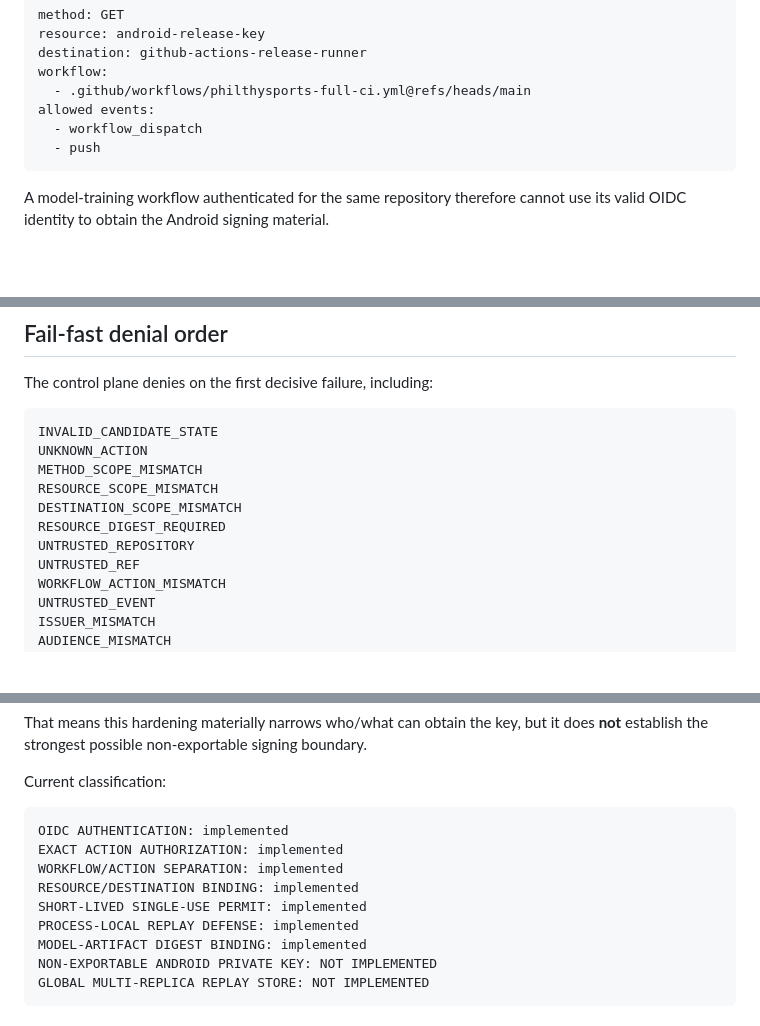
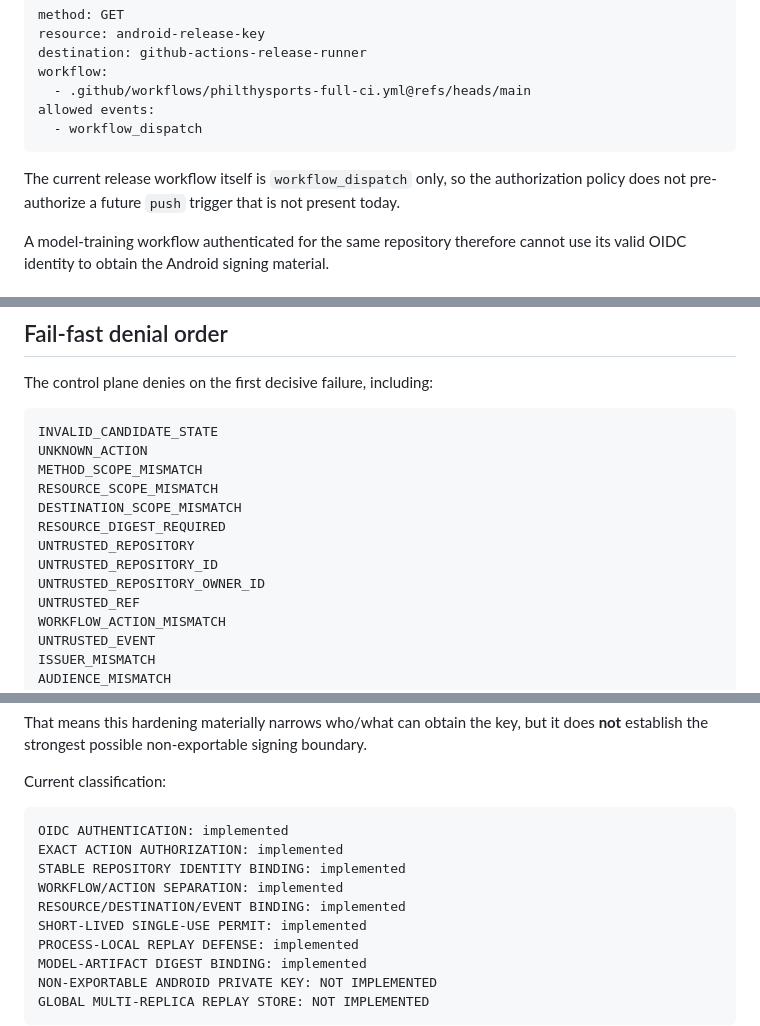
Before and after one commit to filthycashout/betp-app-, a Markdown page: docs/ZERO_TRUST_CONTROL_PLANE.md, 3 parts joined by grey strips. Drawn GitHub-style; blank space fills up the shorter version.

````diff
--- a/docs/ZERO_TRUST_CONTROL_PLANE.md
+++ b/docs/ZERO_TRUST_CONTROL_PLANE.md
@@ -122,8 +133,9 @@ workflow:
   - .github/workflows/philthysports-full-ci.yml@refs/heads/main
 allowed events:
   - workflow_dispatch
-  - push
 ```
+
+The current release workflow itself is `workflow_dispatch` only, so the authorization policy does not pre-authorize a future `push` trigger that is not present today.
 
 A model-training workflow authenticated for the same repository therefore cannot use its valid OIDC identity to obtain the Android signing material.
 
@@ -245,6 +257,8 @@ RESOURCE_SCOPE_MISMATCH
 DESTINATION_SCOPE_MISMATCH
 RESOURCE_DIGEST_REQUIRED
 UNTRUSTED_REPOSITORY
+UNTRUSTED_REPOSITORY_ID
+UNTRUSTED_REPOSITORY_OWNER_ID
 UNTRUSTED_REF
 WORKFLOW_ACTION_MISMATCH
 UNTRUSTED_EVENT
@@ -301,8 +318,9 @@ Current classification:
 ```text
 OIDC AUTHENTICATION: implemented
 EXACT ACTION AUTHORIZATION: implemented
+STABLE REPOSITORY IDENTITY BINDING: implemented
 WORKFLOW/ACTION SEPARATION: implemented
-RESOURCE/DESTINATION BINDING: implemented
+RESOURCE/DESTINATION/EVENT BINDING: implemented
 SHORT-LIVED SINGLE-USE PERMIT: implemented
 PROCESS-LOCAL REPLAY DEFENSE: implemented
 MODEL-ARTIFACT DIGEST BINDING: implemented
````
Also changed, not shown: other parts of docs/ZERO_TRUST_CONTROL_PLANE.md (+20 -6 lines).
